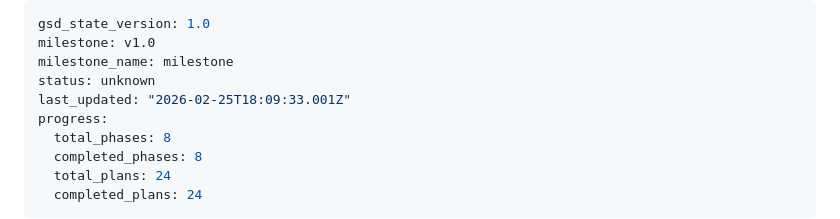
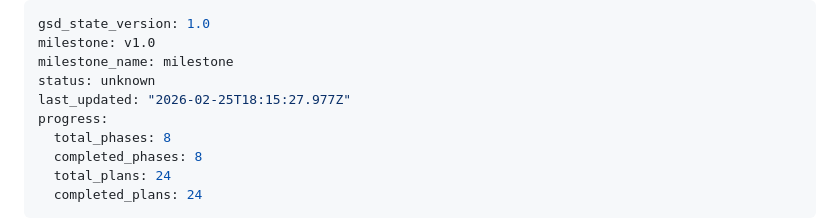
Before and after one commit to dunkaditya/gpu-ai, a Markdown page: .planning/STATE.md, the part around the change. Rendered like a GitHub page.

```diff
--- a/.planning/STATE.md
+++ b/.planning/STATE.md
@@ -3,7 +3,7 @@ gsd_state_version: 1.0
 milestone: v1.0
 milestone_name: milestone
 status: unknown
-last_updated: "2026-02-25T18:09:33.001Z"
+last_updated: "2026-02-25T18:15:27.977Z"
 progress:
   total_phases: 8
   completed_phases: 8
```
Also changed, not shown: 1 other file.
